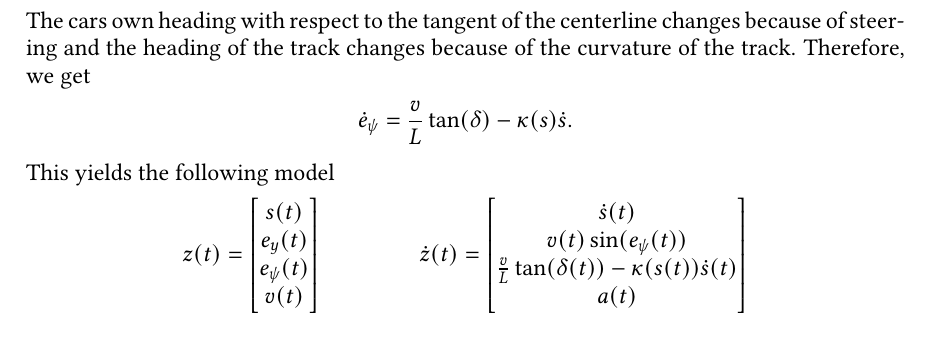
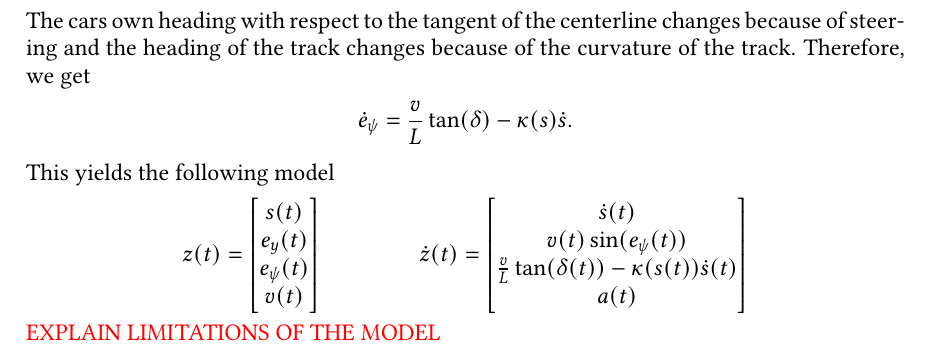
Before and after one commit to danielra01/minimal-lap-time, a LaTeX paper (report/main.tex, which reads report/vehicle-model.tex): part of page 4 of 7, cut so that both start at the same text. Compiled offline with pdfLaTeX.

Commit message:
Add Todo

```diff
--- a/report/vehicle-model.tex
+++ b/report/vehicle-model.tex
@@ -56,3 +56,4 @@ This yields the following model
                 a(t)
             \end{bmatrix}
 \end{align*}
+\TODO{EXPLAIN LIMITATIONS OF THE MODEL}
```
Also changed, not shown: report/main.pdf.
